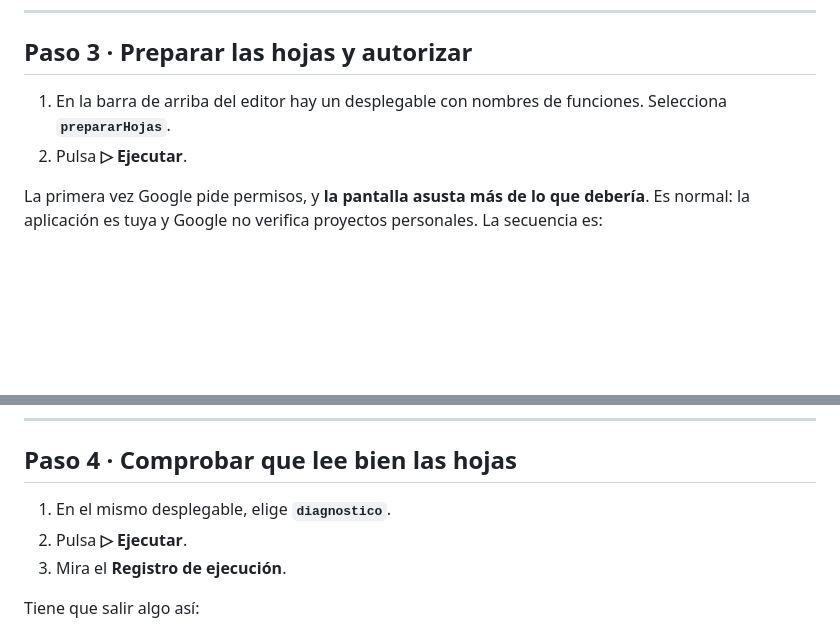
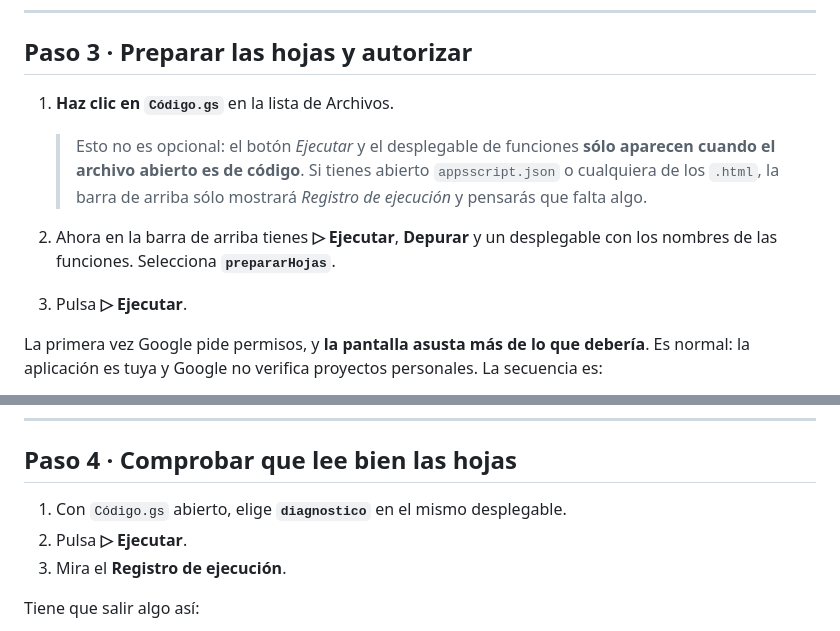
Before and after one commit to Milagroseleven/taller_mec-nico, a Markdown page: INSTALACION.md, 2 parts joined by grey strips. Drawn GitHub-style; blank space fills up the shorter version.

Commit message:
Avisar de que Ejecutar solo aparece con un archivo de codigo abierto
Con appsscript.json o un .html abierto, la barra superior solo muestra
"Registro de ejecucion" y parece que falten los controles. Hay que
hacer clic en Codigo.gs primero.

Co-Authored-By: Claude Opus 5 <noreply@anthropic.com>

```diff
--- a/INSTALACION.md
+++ b/INSTALACION.md
@@ -83,9 +83,16 @@ el paso siguiente fallará.
 
 ## Paso 3 · Preparar las hojas y autorizar
 
-1. En la barra de arriba del editor hay un desplegable con nombres de funciones.
-   Selecciona **`prepararHojas`**.
-2. Pulsa **▷ Ejecutar**.
+1. **Haz clic en `Código.gs`** en la lista de Archivos.
+
+   > Esto no es opcional: el botón *Ejecutar* y el desplegable de funciones
+   > **sólo aparecen cuando el archivo abierto es de código**. Si tienes abierto
+   > `appsscript.json` o cualquiera de los `.html`, la barra de arriba sólo
+   > mostrará *Registro de ejecución* y pensarás que falta algo.
+
+2. Ahora en la barra de arriba tienes **▷ Ejecutar**, **Depurar** y un
+   desplegable con los nombres de las funciones. Selecciona **`prepararHojas`**.
+3. Pulsa **▷ Ejecutar**.
 
 La primera vez Google pide permisos, y **la pantalla asusta más de lo que
 debería**. Es normal: la aplicación es tuya y Google no verifica proyectos
@@ -110,7 +117,7 @@ Vuelve al Sheet y comprueba que están esas dos pestañas nuevas.
 
 ## Paso 4 · Comprobar que lee bien las hojas
 
-1. En el mismo desplegable, elige **`diagnostico`**.
+1. Con `Código.gs` abierto, elige **`diagnostico`** en el mismo desplegable.
 2. Pulsa **▷ Ejecutar**.
 3. Mira el **Registro de ejecución**.
 
```
